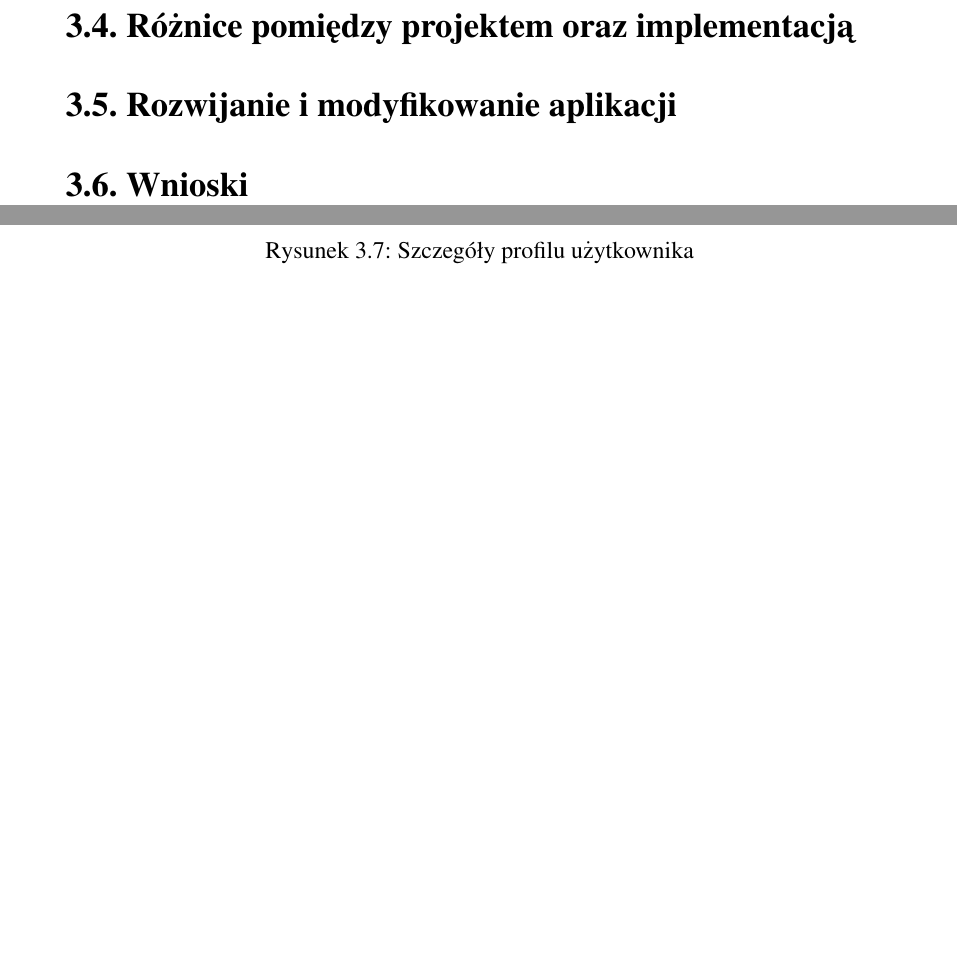
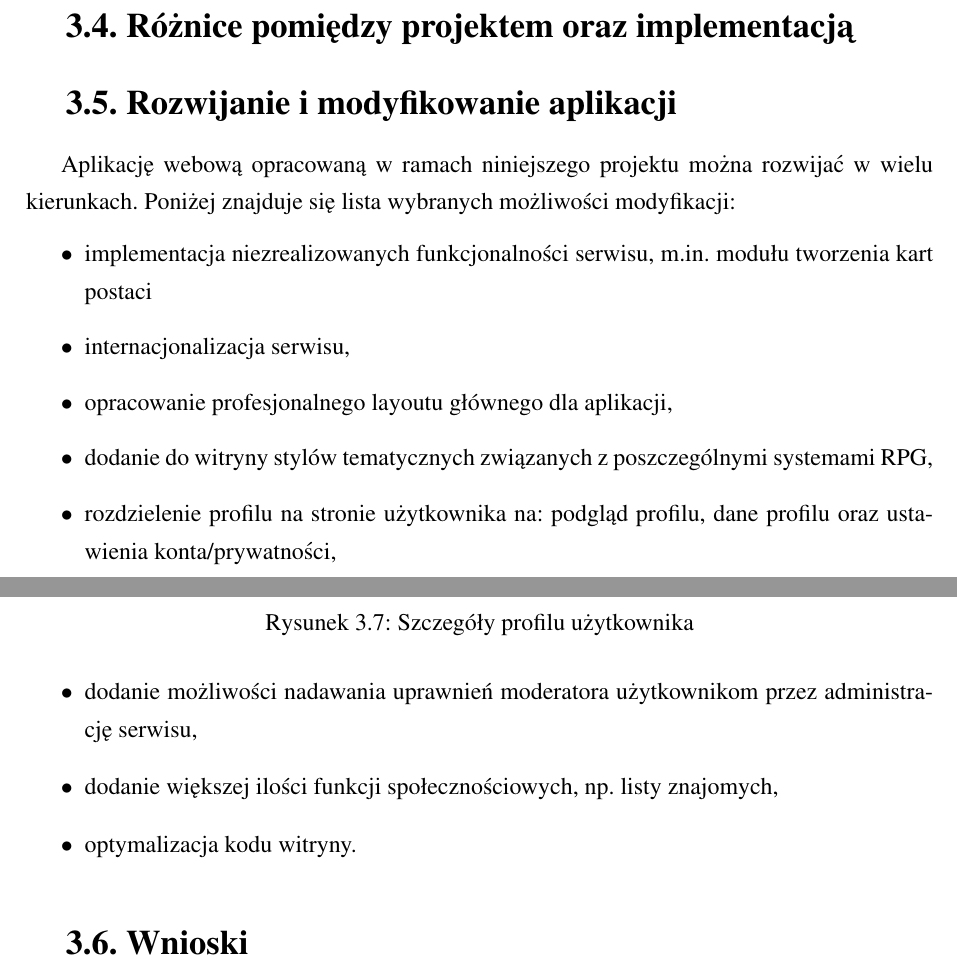
Before and after one commit to AndKiel/Sesje-RPG, a LaTeX thesis (ZTB-dokumentacja/ZTB-dokumentacja.tex, which reads ZTB-dokumentacja/rozdzial3.tex): two parts of pages 34 and 35 of 37 before the commit and two parts of pages 34 and 35 of 38 after it, joined at a grey line, cut so that both start at the same text, the shorter picture padded with empty space. Compiled offline with pdfLaTeX.

Commit message:
tex - future improvements section

```diff
--- a/ZTB-dokumentacja/rozdzial3.tex
+++ b/ZTB-dokumentacja/rozdzial3.tex
@@ -128,7 +128,17 @@ Zakładka \emph{My Page} zawiera profil zalogowanego użytkownika. Może tutaj p
 \section{Rozwijanie i modyfikowanie aplikacji}
 \label{sec:rozwoj}
 
-% TODO co można oddać, rozwinąć, zmienić
+Aplikację webową opracowaną w ramach niniejszego projektu można rozwijać w wielu kierunkach. Poniżej znajduje się lista wybranych możliwości modyfikacji:
+\begin{itemize}
+\item implementacja niezrealizowanych funkcjonalności serwisu, m.in. modułu tworzenia kart postaci
+\item internacjonalizacja serwisu,
+\item opracowanie profesjonalnego layoutu głównego dla aplikacji,
+\item dodanie do witryny stylów tematycznych związanych z poszczególnymi systemami RPG,
+\item rozdzielenie profilu na stronie użytkownika na: podgląd profilu, dane profilu oraz ustawienia konta/prywatności,
+\item dodanie możliwości nadawania uprawnień moderatora użytkownikom przez administrację serwisu,
+\item dodanie większej ilości funkcji społecznościowych, np. listy znajomych,
+\item optymalizacja kodu witryny.
+\end{itemize}
 
 %%%%%%%%%%%%%%%%%%%%%%%%%%%%%%%%%%%%%%%%
 
```
